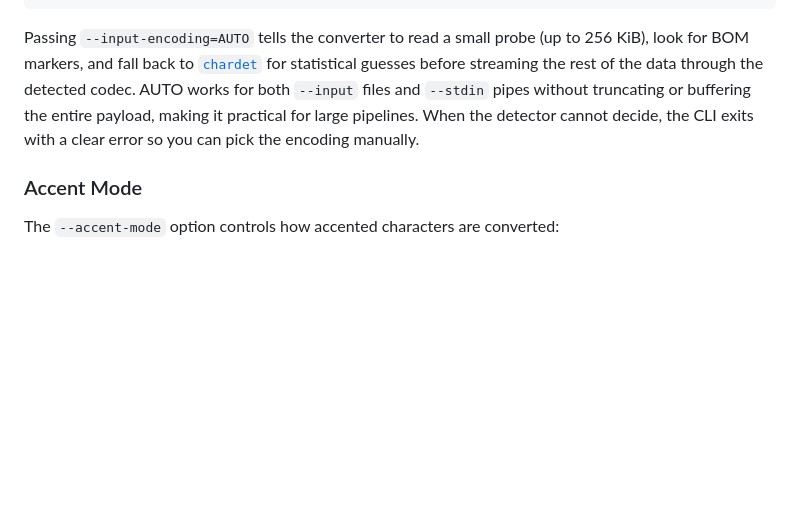
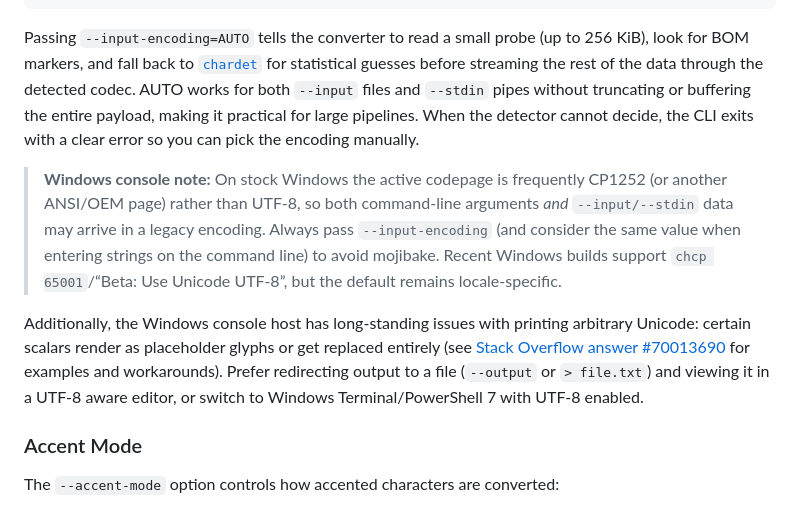
Before and after one commit to mennucc/unicode2latex, a Markdown page: README.md, the part around the change. GitHub-like rendering; blank space fills up the shorter version.

Commit message:
README.md add warnings about Windows quirks

````diff
--- a/README.md
+++ b/README.md
@@ -252,6 +252,10 @@ unicode2latex --input legacy.txt --input-encoding=cp1252
 ```
 
 Passing `--input-encoding=AUTO` tells the converter to read a small probe (up to 256 KiB), look for BOM markers, and fall back to [`chardet`](https://pypi.org/project/chardet/) for statistical guesses before streaming the rest of the data through the detected codec. AUTO works for both `--input` files and `--stdin` pipes without truncating or buffering the entire payload, making it practical for large pipelines. When the detector cannot decide, the CLI exits with a clear error so you can pick the encoding manually.
+
+> **Windows console note:** On stock Windows the active codepage is frequently CP1252 (or another ANSI/OEM page) rather than UTF-8, so both command-line arguments *and* `--input/--stdin` data may arrive in a legacy encoding. Always pass `--input-encoding` (and consider the same value when entering strings on the command line) to avoid mojibake. Recent Windows builds support `chcp 65001`/“Beta: Use Unicode UTF-8”, but the default remains locale-specific.
+
+Additionally, the Windows console host has long-standing issues with printing arbitrary Unicode: certain scalars render as placeholder glyphs or get replaced entirely (see [Stack Overflow answer #70013690](https://stackoverflow.com/a/70013690/5058564) for examples and workarounds). Prefer redirecting output to a file (`--output` or `> file.txt`) and viewing it in a UTF‑8 aware editor, or switch to Windows Terminal/PowerShell 7 with UTF‑8 enabled.
 
 ### Accent Mode
 
````
